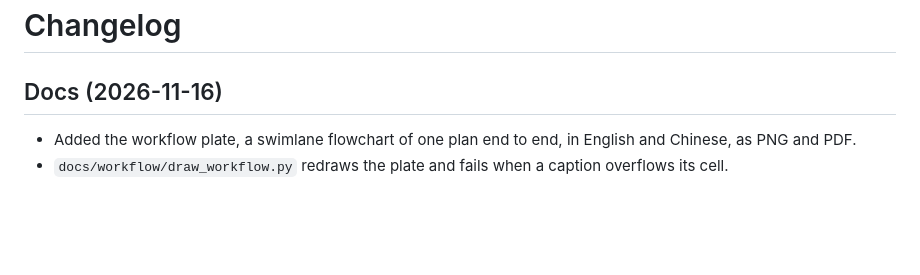
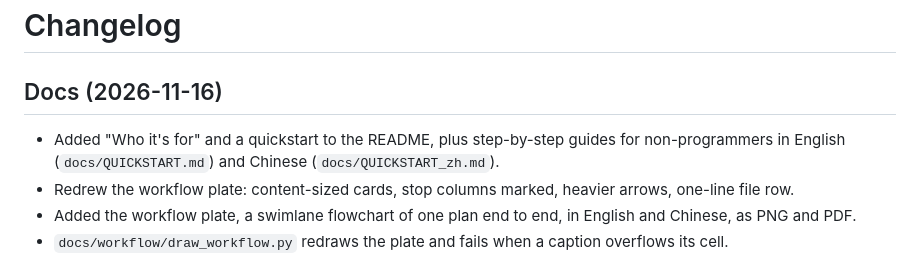
Before and after one commit to yuson95/trio-workflow, a Markdown page: CHANGELOG.md, the part around the change. GitHub-like rendering; blank space fills up the shorter version.

```diff
--- a/CHANGELOG.md
+++ b/CHANGELOG.md
@@ -2,6 +2,8 @@
 
 ## Docs (2026-11-16)
 
+- Added "Who it's for" and a quickstart to the README, plus step-by-step guides for non-programmers in English (`docs/QUICKSTART.md`) and Chinese (`docs/QUICKSTART_zh.md`).
+- Redrew the workflow plate: content-sized cards, stop columns marked, heavier arrows, one-line file row.
 - Added the workflow plate, a swimlane flowchart of one plan end to end, in English and Chinese, as PNG and PDF.
 - `docs/workflow/draw_workflow.py` redraws the plate and fails when a caption overflows its cell.
 
```
Also changed, not shown: README.md (+31 -0 lines), docs/QUICKSTART.md (added, +123 -0 lines), docs/QUICKSTART_zh.md (added, +140 -0 lines), docs/workflow/trio-workflow.png, docs/workflow/trio-workflow_zh.png, 3 other files.
